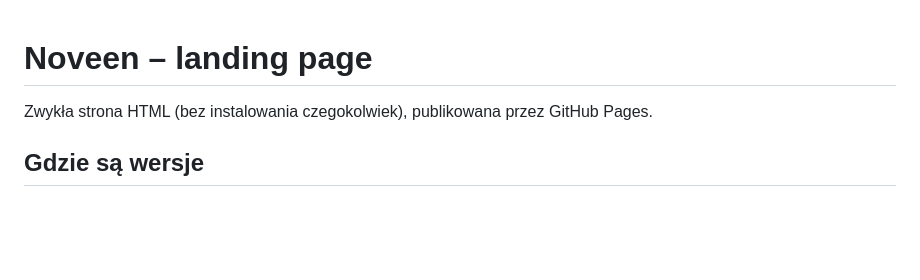
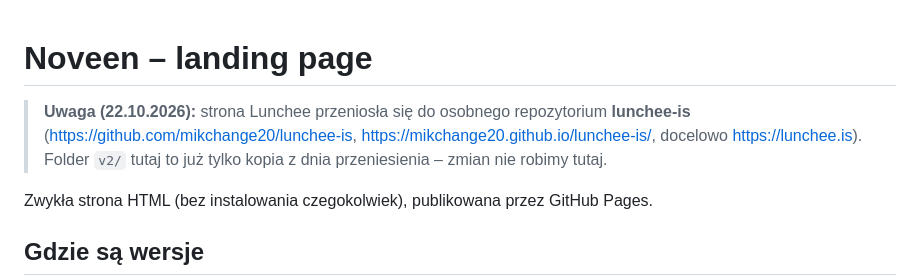
Before and after one commit to mikchange20/noveen-lp, a Markdown page: README.md, the part around the change. Rendered like a GitHub page; blank space fills up the shorter version.

Commit message:
README: Lunchee page moved to the lunchee-is repo
Co-Authored-By: Claude Opus 5.5 <noreply@anthropic.com>

```diff
--- a/README.md
+++ b/README.md
@@ -1,4 +1,8 @@
 # Noveen – landing page
+
+> **Uwaga (22.10.2026):** strona Lunchee przeniosła się do osobnego repozytorium **lunchee-is**
+> (https://github.com/mikchange20/lunchee-is, https://mikchange20.github.io/lunchee-is/, docelowo https://lunchee.is).
+> Folder `v2/` tutaj to już tylko kopia z dnia przeniesienia – zmian nie robimy tutaj.
 
 Zwykła strona HTML (bez instalowania czegokolwiek), publikowana przez GitHub Pages.
 
```
